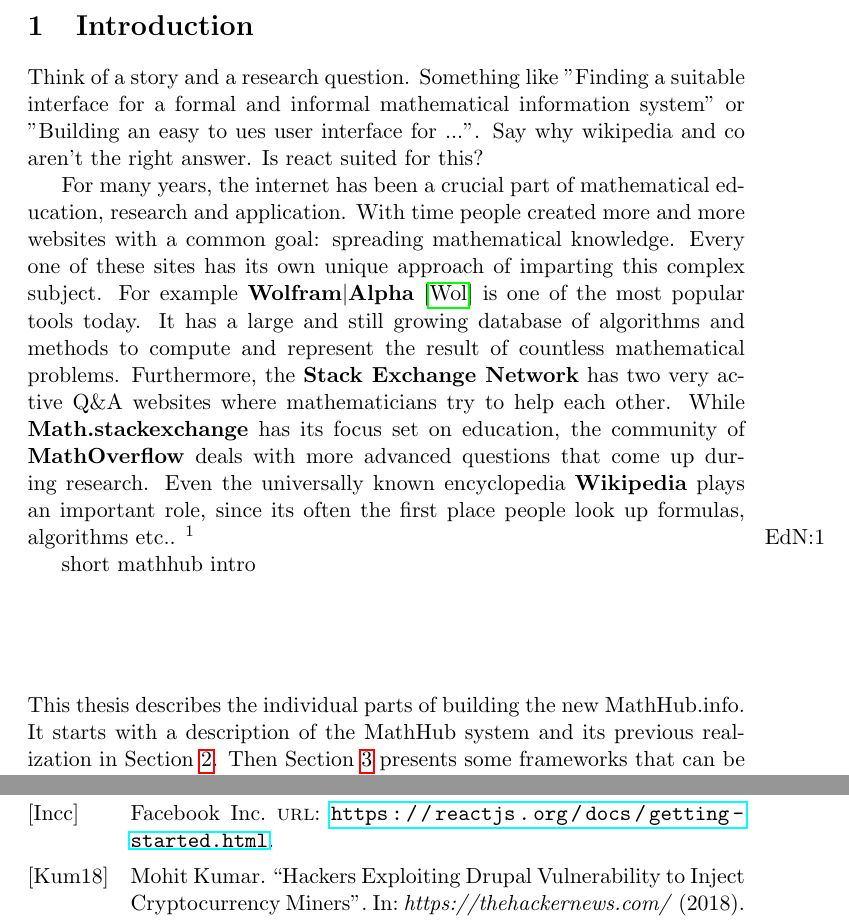
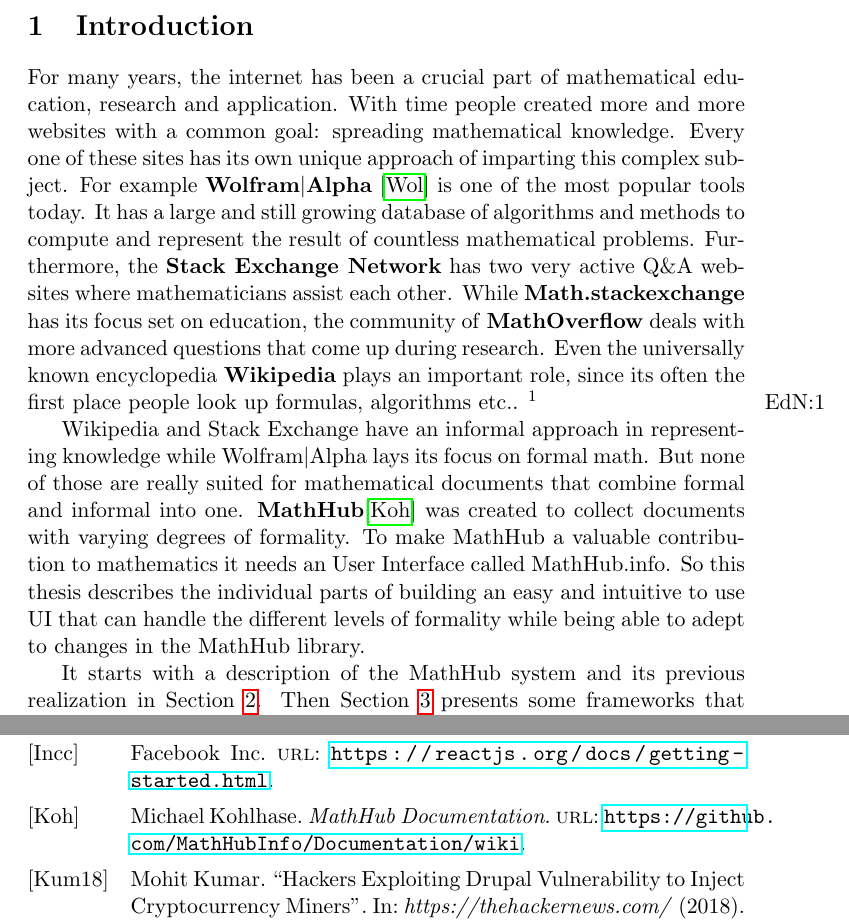
Before and after one commit to AiraComet/BachelorThesis, a LaTeX thesis (thesis.tex, which reads local.bib): two parts of pages 3 and 18 of 19, joined at a grey line, cut so that both start at the same text. Compiled offline with pdfLaTeX.

Commit message:
MathHub intro

```diff
--- a/local.bib
+++ b/local.bib
@@ -2,6 +2,12 @@
 author="WolframAlpha",
 url="https://www.wolframalpha.com/about/",
 title="About Wolfram|Alpha Making the world’s knowledge computable"
+}
+
+@online{mathhub,
+author="Michael Kohlhase",
+url="https://github.com/MathHubInfo/Documentation/wiki",
+title="MathHub Documentation"
 }
 
 @online{mmt,
--- a/thesis.tex
+++ b/thesis.tex
@@ -28,22 +28,22 @@
 \tableofcontents
 \pagebreak
 \section{Introduction}
-Think of a story and a research question. Something like "Finding a suitable interface for a formal and informal mathematical information system" or "Building an easy to ues user interface for ...". Say why wikipedia and co aren't the right answer. Is react suited for this?
-
 For many years, the internet has been a crucial part of mathematical education, research and application.
 With time people created more and more websites with a common goal: spreading mathematical knowledge.
 Every one of these sites has its own unique approach of imparting this complex subject.
 For example \textbf{Wolfram$|$Alpha} \cite{wolfram} is one of the most popular tools today.
 It has a large and still growing database of algorithms and methods to compute and represent the result of countless mathematical problems.
-Furthermore, the \textbf{Stack Exchange Network} has two very active Q$\&$A websites where mathematicians try to help each other.
+Furthermore, the \textbf{Stack Exchange Network} has two very active Q$\&$A websites where mathematicians assist each other.
 While \textbf{Math.stackexchange} has its focus set on education, the community of \textbf{MathOverflow} deals with more advanced questions that come up during research.
 Even the universally known encyclopedia \textbf{Wikipedia} plays an important role, since its often the first place people look up formulas, algorithms etc..
 \ednote{more: Zentral Blatt Math; mlfdb; isu-afp.org; Wikidata}
 
-short mathhub intro
+Wikipedia and Stack Exchange have an informal approach in representing knowledge while Wolfram$|$Alpha lays its focus on formal math.
+But none of those are really suited for mathematical documents that combine formal and informal into one.
+\textbf{MathHub}\cite{MathHub} was created to collect documents with varying degrees of formality.
+To make MathHub a valuable contribution to mathematics it needs an User Interface called MathHub.info.
+So this thesis describes the individual parts of building an easy and intuitive to use UI that can handle the different levels of formality while being able to adept to changes in the MathHub library.
 
-\vspace{2cm} \noindent
-This thesis describes the individual parts of building the new MathHub.info.
 It starts with a description of the MathHub system and its previous realization in Section \ref{mathhub}.
 Then Section \ref{SoA} presents some frameworks that can be used to create a frontend.
 Following up on this, Section \ref{react} and \ref{components} take a closer look at React while \ref{mmt} gives a short introduction to the content of MathHub.
```
Also changed, not shown: thesis.bbl, thesis.pdf, 5 other files.
